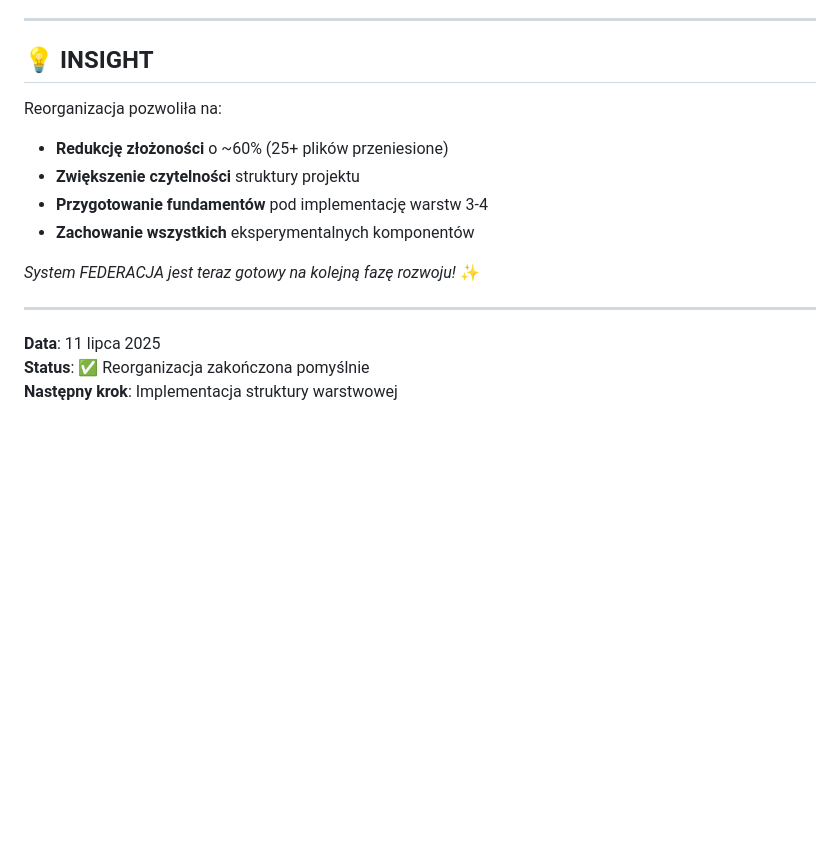
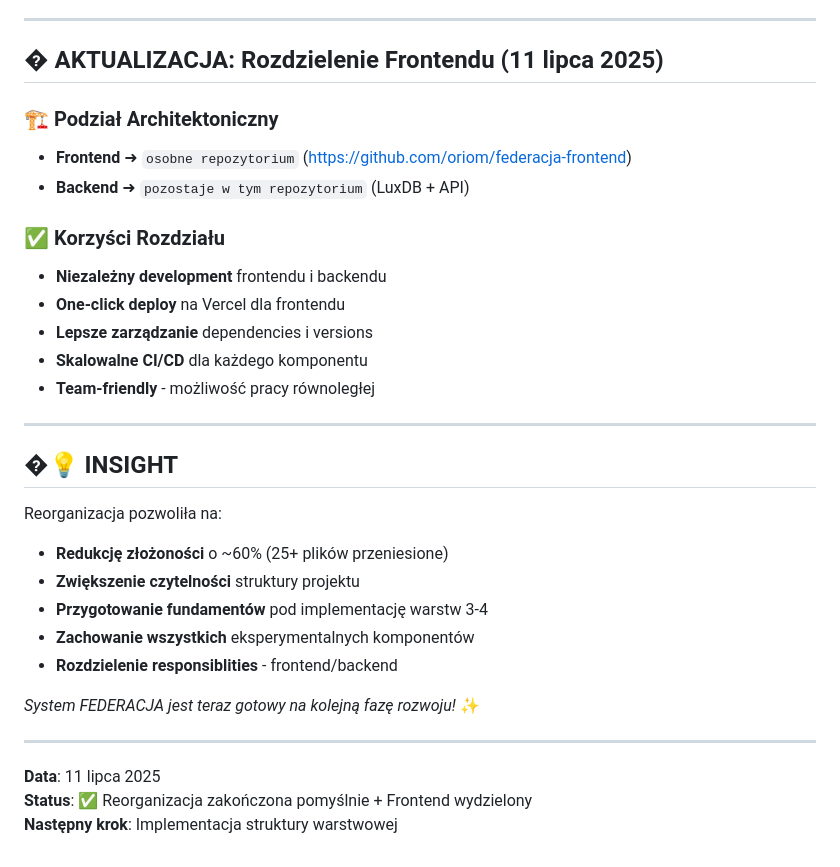
Before and after one commit to oriom-re/LuxDB, a Markdown page: RAPORT_REORGANIZACJI.md, the part around the change. Drawn GitHub-style; blank space fills up the shorter version.

```diff
--- a/RAPORT_REORGANIZACJI.md
+++ b/RAPORT_REORGANIZACJI.md
@@ -149,18 +149,34 @@ warstwa_4_refleksyjna/   # Archive & Echo
 
 ---
 
-## 💡 INSIGHT
+## � AKTUALIZACJA: Rozdzielenie Frontendu (11 lipca 2025)
+
+### 🏗️ Podział Architektoniczny
+- **Frontend** ➜ `osobne repozytorium` (https://github.com/oriom/federacja-frontend)
+- **Backend** ➜ `pozostaje w tym repozytorium` (LuxDB + API)
+
+### ✅ Korzyści Rozdziału
+- **Niezależny development** frontendu i backendu
+- **One-click deploy** na Vercel dla frontendu
+- **Lepsze zarządzanie** dependencies i versions
+- **Skalowalne CI/CD** dla każdego komponentu
+- **Team-friendly** - możliwość pracy równoległej
+
+---
+
+## �💡 INSIGHT
 
 Reorganizacja pozwoliła na:
 - **Redukcję złożoności** o ~60% (25+ plików przeniesione)
 - **Zwiększenie czytelności** struktury projektu
 - **Przygotowanie fundamentów** pod implementację warstw 3-4
 - **Zachowanie wszystkich** eksperymentalnych komponentów
+- **Rozdzielenie responsiblities** - frontend/backend
 
 *System FEDERACJA jest teraz gotowy na kolejną fazę rozwoju!* ✨
 
 ---
 
 **Data**: 11 lipca 2025
-**Status**: ✅ Reorganizacja zakończona pomyślnie
+**Status**: ✅ Reorganizacja zakończona pomyślnie + Frontend wydzielony
 **Następny krok**: Implementacja struktury warstwowej
```
Also changed, not shown: DEVELOPER_GUIDE.md (added, +109 -0 lines), README.md (+56 -1 lines).
